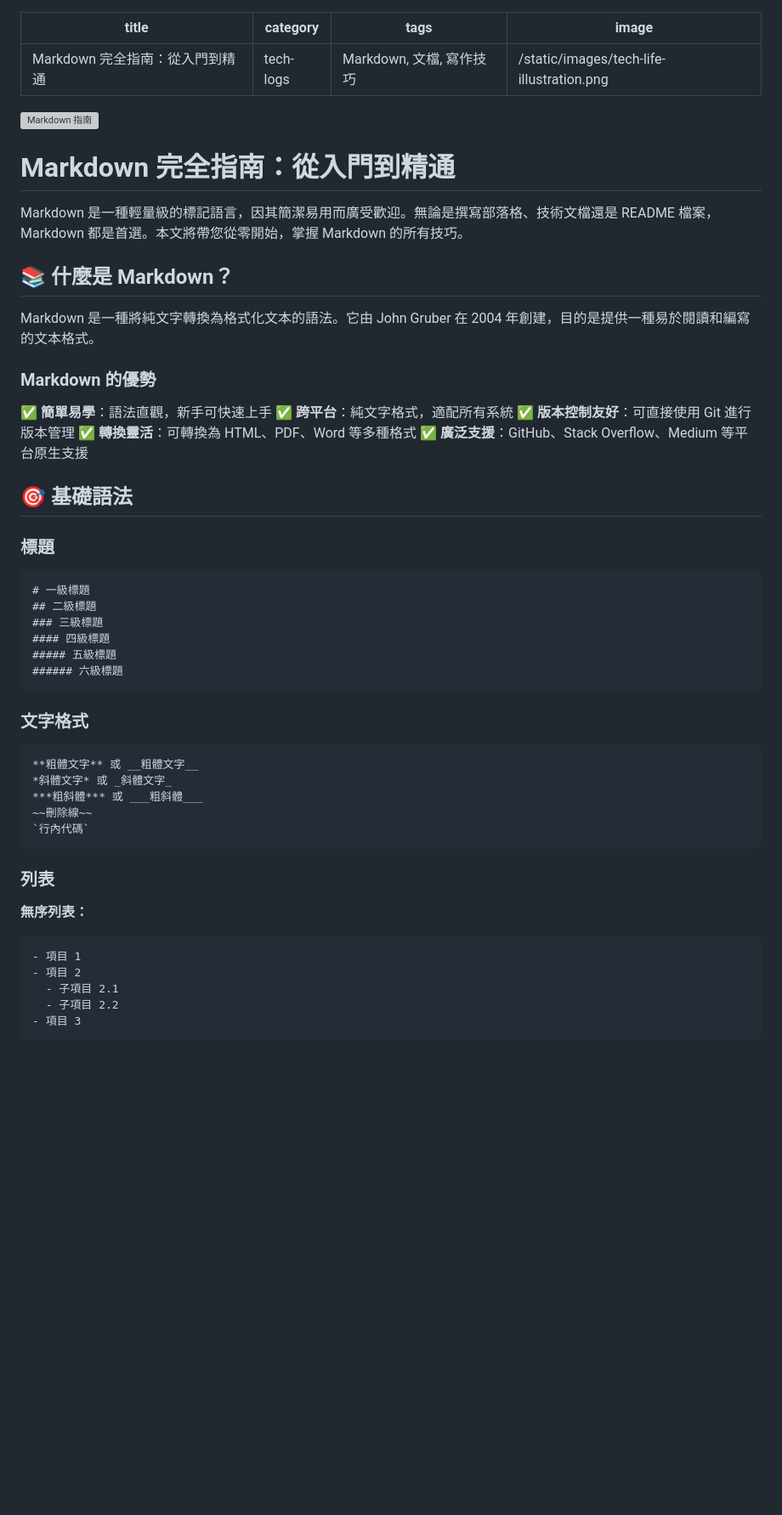
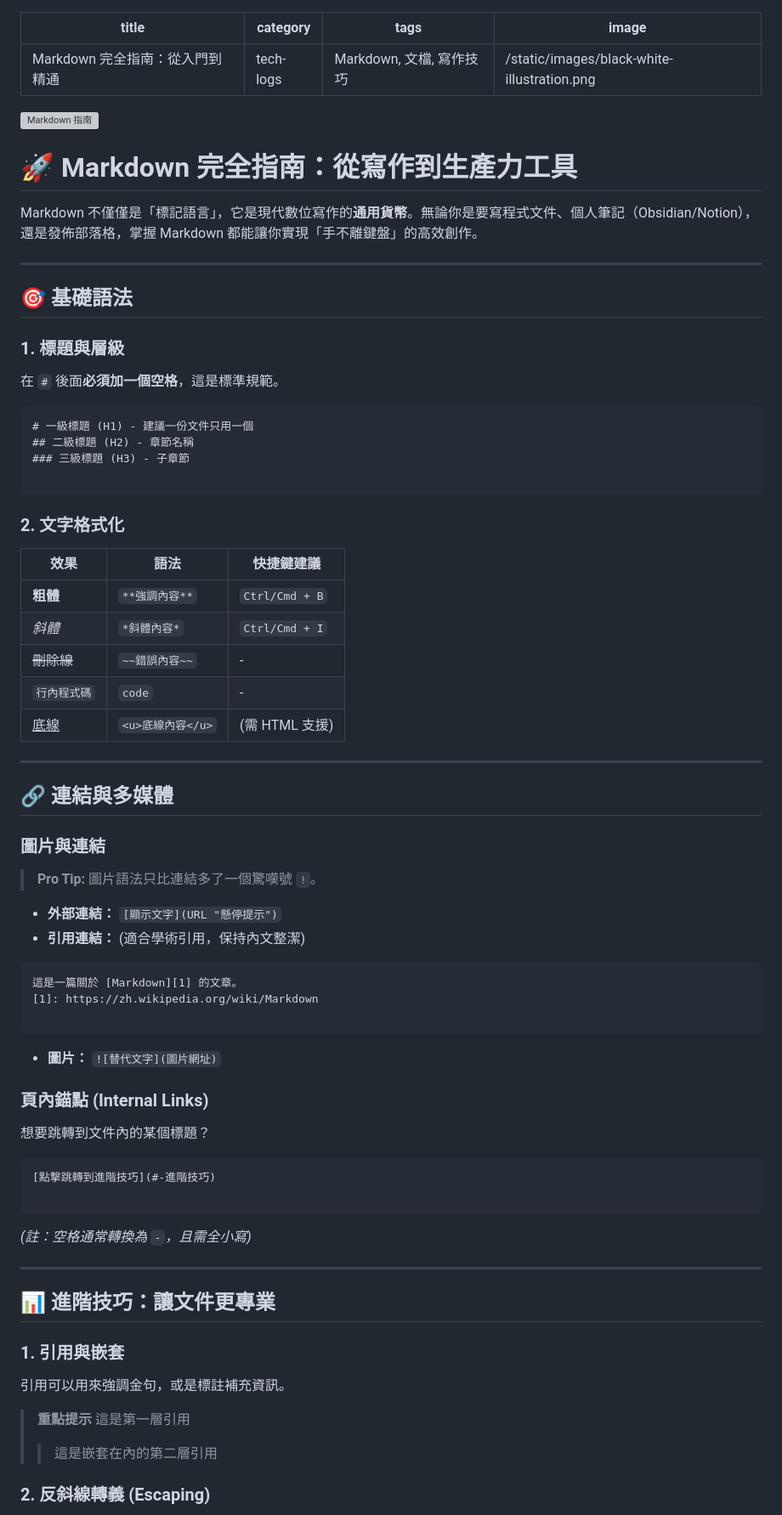
Before and after one commit to jimmy0800/alligators-blog-flask, a Markdown page: posts/2026-02-27-markdown-complete-guide.md, the part around the change printed below. Shown: that part at 85% size. Rendered like a GitHub page; blank space fills up the shorter version; grey boxes are pictures that could not be loaded.

````diff
--- a/posts/2026-02-27-markdown-complete-guide.md
+++ b/posts/2026-02-27-markdown-complete-guide.md
@@ -2,6 +2,6 @@
 title: Markdown 完全指南：從入門到精通
 category: tech-logs
 tags: Markdown, 文檔, 寫作技巧
-image: /static/images/tech-life-illustration.png
+image: /static/images/black-white-illustration.png
 ---
 
@@ -9,50 +9,79 @@ image: /static/images/tech-life-illustration.png
 
-# Markdown 完全指南：從入門到精通
 
-Markdown 是一種輕量級的標記語言，因其簡潔易用而廣受歡迎。無論是撰寫部落格、技術文檔還是 README 檔案，Markdown 都是首選。本文將帶您從零開始，掌握 Markdown 的所有技巧。
 
-## 📚 什麼是 Markdown？
+# 🚀 Markdown 完全指南：從寫作到生產力工具
 
-Markdown 是一種將純文字轉換為格式化文本的語法。它由 John Gruber 在 2004 年創建，目的是提供一種易於閱讀和編寫的文本格式。
+Markdown 不僅僅是「標記語言」，它是現代數位寫作的**通用貨幣**。無論你是要寫程式文件、個人筆記（Obsidian/Notion），還是發佈部落格，掌握 Markdown 都能讓你實現「手不離鍵盤」的高效創作。
 
-### Markdown 的優勢
+---
 
-✅ **簡單易學**：語法直觀，新手可快速上手
-✅ **跨平台**：純文字格式，適配所有系統
-✅ **版本控制友好**：可直接使用 Git 進行版本管理
-✅ **轉換靈活**：可轉換為 HTML、PDF、Word 等多種格式
-✅ **廣泛支援**：GitHub、Stack Overflow、Medium 等平台原生支援
 
 ## 🎯 基礎語法
 
-### 標題
+### 1. 標題與層級
+
+在 `#` 後面**必須加一個空格**，這是標準規範。
 
 ```markdown
-# 一級標題
-## 二級標題
-### 三級標題
-#### 四級標題
-##### 五級標題
-###### 六級標題
+# 一級標題 (H1) - 建議一份文件只用一個
+## 二級標題 (H2) - 章節名稱
+### 三級標題 (H3) - 子章節
+
 ```
 
-### 文字格式
+### 2. 文字格式化
+
+| 效果 | 語法 | 快捷鍵建議 |
+| --- | --- | --- |
+| **粗體** | `**強調內容**` | `Ctrl/Cmd + B` |
+| *斜體* | `*斜體內容*` | `Ctrl/Cmd + I` |
+| ~~刪除線~~ | `~~錯誤內容~~` | - |
+| `行內程式碼` | ``code`` | - |
+| <u>底線</u> | `<u>底線內容</u>` | (需 HTML 支援) |
+
+---
+
+## 🔗 連結與多媒體
+
+### 圖片與連結
+
+> **Pro Tip:** 圖片語法只比連結多了一個驚嘆號 `!`。
+
+* **外部連結：** `[顯示文字](URL "懸停提示")`
+* **引用連結：** (適合學術引用，保持內文整潔)
+```markdown
+這是一篇關於 [Markdown][1] 的文章。
+[1]: https://zh.wikipedia.org/wiki/Markdown
+
+```
+
+
+* **圖片：** `![替代文字](圖片網址)`
+
+### 頁內錨點 (Internal Links)
+
+想要跳轉到文件內的某個標題？
 
 ```markdown
-**粗體文字** 或 __粗體文字__
-*斜體文字* 或 _斜體文字_
-***粗斜體*** 或 ___粗斜體___
-~~刪除線~~
-`行內代碼`
+[點擊跳轉到進階技巧](#-進階技巧)
+
 ```
 
-### 列表
+*(註：空格通常轉換為 `-`，且需全小寫)*
 
-**無序列表：**
+---
 
-```markdown
-- 項目 1
-- 項目 2
-  - 子項目 2.1
-  - 子項目 2.2
-- 項目 3
+## 📊 進階技巧：讓文件更專業
+
+### 1. 引用與嵌套
+
+引用可以用來強調金句，或是標註補充資訊。
+
+> **重點提示**
+> 這是第一層引用
+> > 這是嵌套在內的第二層引用
+>
+>
+
+### 2. 反斜線轉義 (Escaping)
+
````
Also changed, not shown: other parts of posts/2026-02-27-markdown-complete-guide.md (+56 -175 lines).
